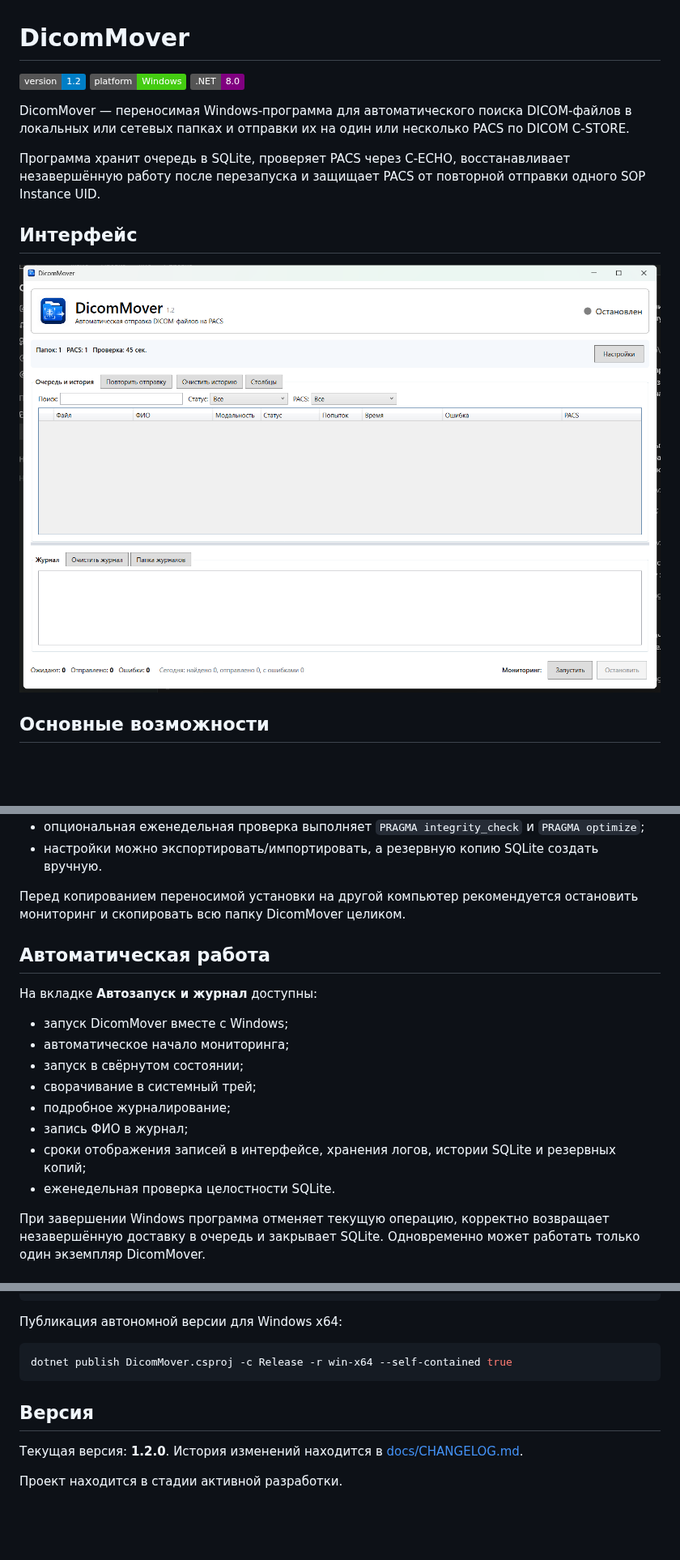
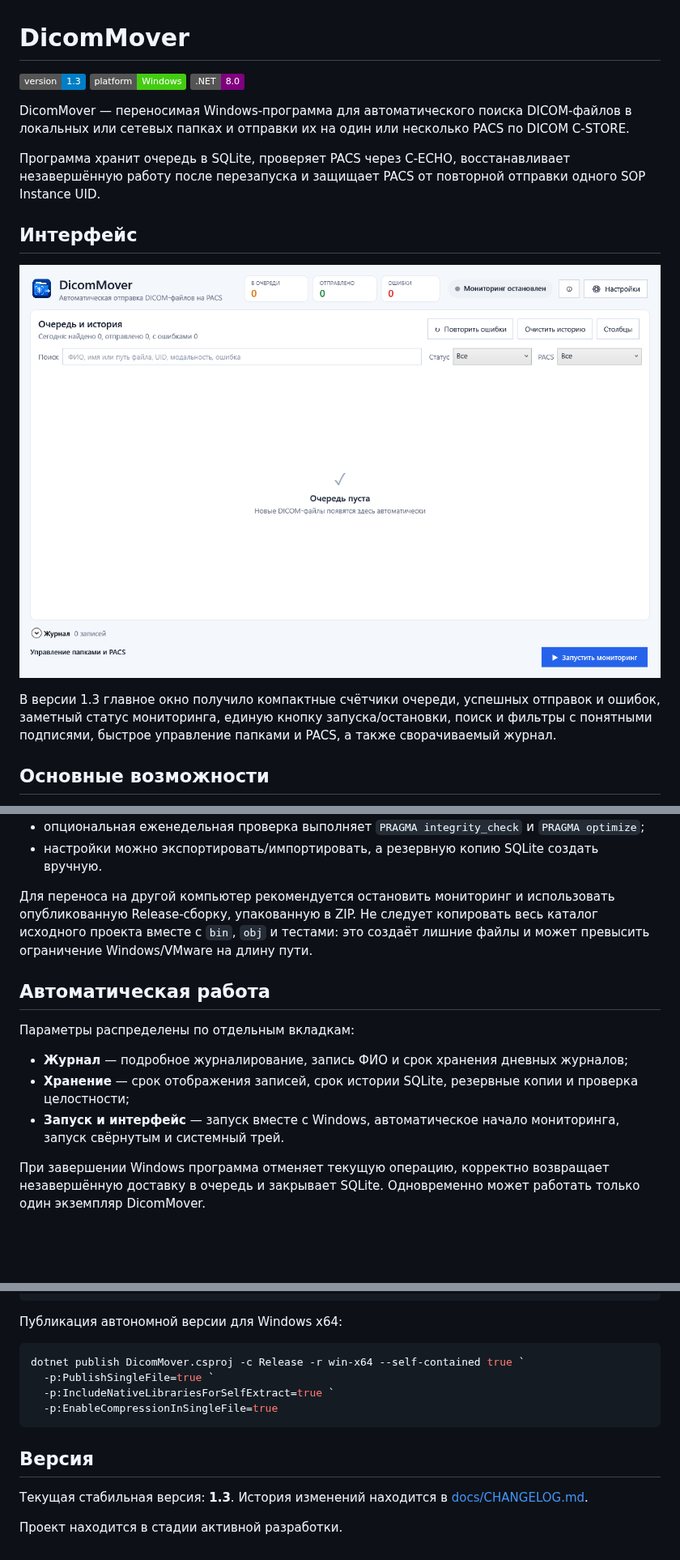
Before and after one commit to Eskimossss/DicomMover, a Markdown page: README.md, 3 parts joined by grey strips. Shown at 81% size. Drawn GitHub-style; pictures changed too: docs/images/main-window.png; badges without logos; blank space fills up the shorter version.

Commit message:
Release DicomMover 1.3

````diff
--- a/README.md
+++ b/README.md
@@ -1,6 +1,6 @@
 # DicomMover
 
-![Версия](https://img.shields.io/badge/version-1.2-blue)
+![Версия](https://img.shields.io/badge/version-1.3-blue)
 ![Платформа](https://img.shields.io/badge/platform-Windows-success)
 ![.NET](https://img.shields.io/badge/.NET-8.0-purple)
 
@@ -10,7 +10,9 @@ DicomMover — переносимая Windows-программа для авто
 
 ## Интерфейс
 
-![Главное окно DicomMover](docs/images/main-window.png)
+![Главное окно DicomMover 1.3](docs/images/main-window.png)
+
+В версии 1.3 главное окно получило компактные счётчики очереди, успешных отправок и ошибок, заметный статус мониторинга, единую кнопку запуска/остановки, поиск и фильтры с понятными подписями, быстрое управление папками и PACS, а также сворачиваемый журнал.
 
 ## Основные возможности
 
@@ -185,20 +197,15 @@ backups/                  ежедневные резервные копии SQL
 - опциональная еженедельная проверка выполняет `PRAGMA integrity_check` и `PRAGMA optimize`;
 - настройки можно экспортировать/импортировать, а резервную копию SQLite создать вручную.
 
-Перед копированием переносимой установки на другой компьютер рекомендуется остановить мониторинг и скопировать всю папку DicomMover целиком.
+Для переноса на другой компьютер рекомендуется остановить мониторинг и использовать опубликованную Release-сборку, упакованную в ZIP. Не следует копировать весь каталог исходного проекта вместе с `bin`, `obj` и тестами: это создаёт лишние файлы и может превысить ограничение Windows/VMware на длину пути.
 
 ## Автоматическая работа
 
-На вкладке **Автозапуск и журнал** доступны:
+Параметры распределены по отдельным вкладкам:
 
-- запуск DicomMover вместе с Windows;
-- автоматическое начало мониторинга;
-- запуск в свёрнутом состоянии;
-- сворачивание в системный трей;
-- подробное журналирование;
-- запись ФИО в журнал;
-- сроки отображения записей в интерфейсе, хранения логов, истории SQLite и резервных копий;
-- еженедельная проверка целостности SQLite.
+- **Журнал** — подробное журналирование, запись ФИО и срок хранения дневных журналов;
+- **Хранение** — срок отображения записей, срок истории SQLite, резервные копии и проверка целостности;
+- **Запуск и интерфейс** — запуск вместе с Windows, автоматическое начало мониторинга, запуск свёрнутым и системный трей.
 
 При завершении Windows программа отменяет текущую операцию, корректно возвращает незавершённую доставку в очередь и закрывает SQLite. Одновременно может работать только один экземпляр DicomMover.
 
@@ -223,11 +230,14 @@ dotnet test DicomMover.Tests\DicomMover.Tests.csproj
 Публикация автономной версии для Windows x64:
 
 ```powershell
-dotnet publish DicomMover.csproj -c Release -r win-x64 --self-contained true
+dotnet publish DicomMover.csproj -c Release -r win-x64 --self-contained true `
+  -p:PublishSingleFile=true `
+  -p:IncludeNativeLibrariesForSelfExtract=true `
+  -p:EnableCompressionInSingleFile=true
 ```
 
 ## Версия
 
-Текущая версия: **1.2.0**. История изменений находится в [docs/CHANGELOG.md](docs/CHANGELOG.md).
+Текущая стабильная версия: **1.3**. История изменений находится в [docs/CHANGELOG.md](docs/CHANGELOG.md).
 
 Проект находится в стадии активной разработки.
````
Also changed, not shown: other parts of README.md (+21 -11 lines), docs/CHANGELOG.md (+33 -0 lines), 14 other files.
